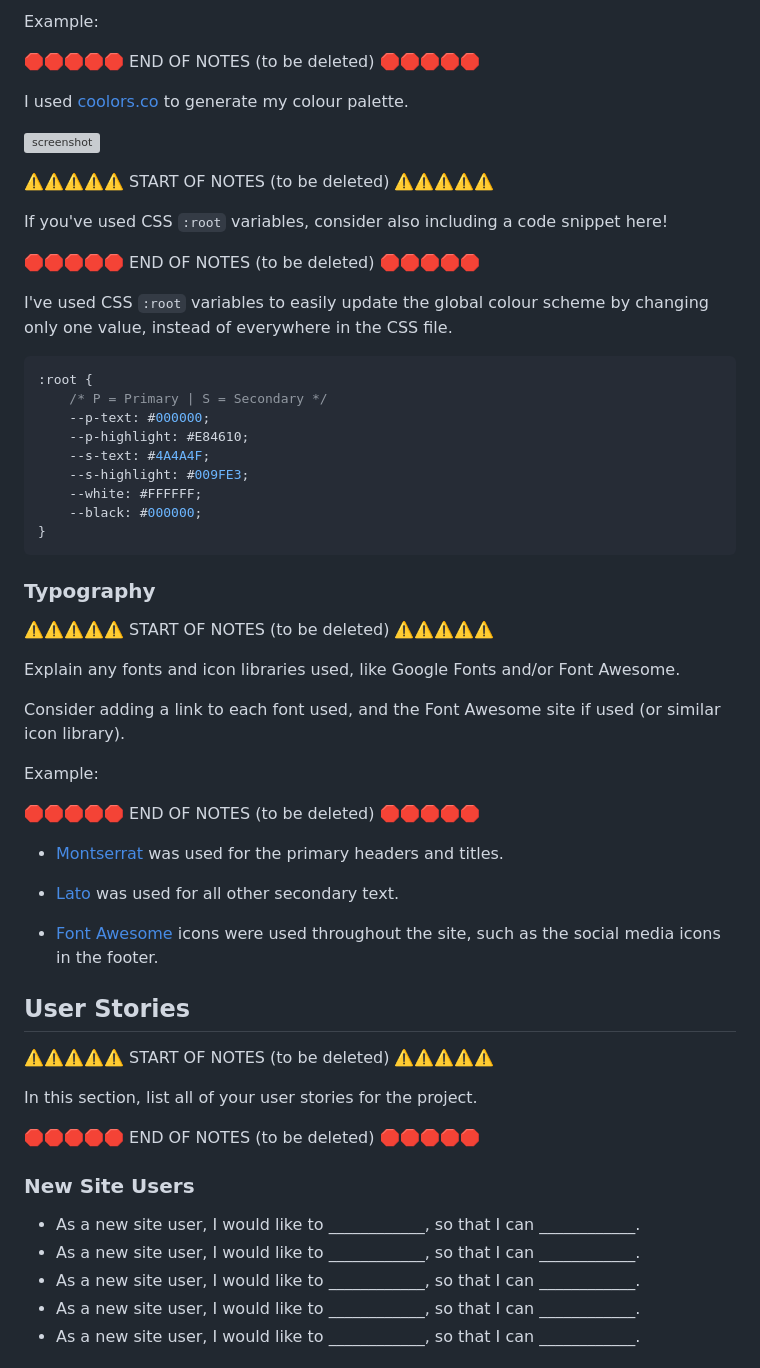
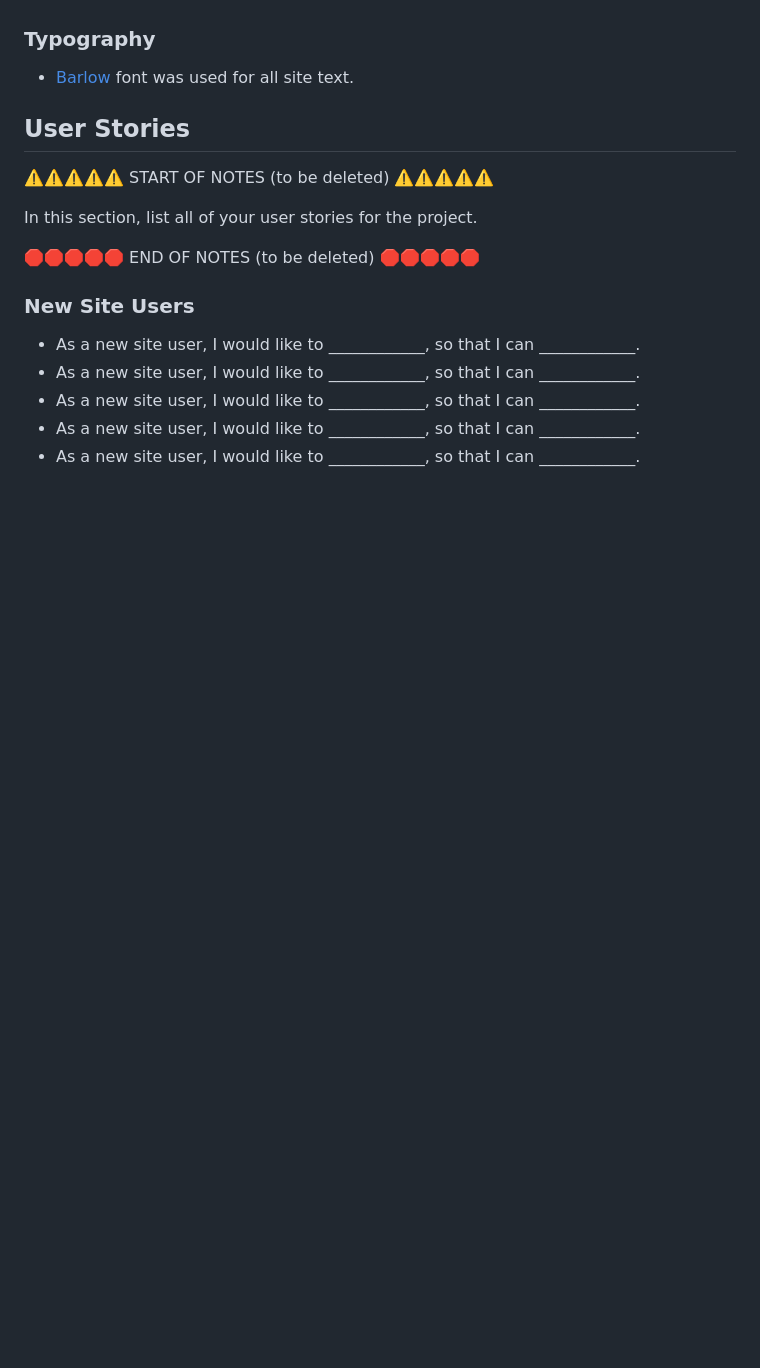
Before and after one commit to doctorandrewbrown/ageify, a Markdown page: README.md, the part around the change printed below. Rendered like a GitHub page; blank space fills up the shorter version; grey boxes are pictures that could not be loaded.

````diff
--- a/README.md
+++ b/README.md
@@ -59,48 +36,11 @@ When you add a colour to the palette, the URL is dynamically updated, making it
-Example:
-
-🛑🛑🛑🛑🛑 END OF NOTES (to be deleted) 🛑🛑🛑🛑🛑
-
-I used [coolors.co](https://coolors.co/e84610-009fe3-4a4a4f-445261-d63649-e6ecf0-000000) to generate my colour palette.
-
-![screenshot](documentation/coolors.png)
-
-⚠️⚠️⚠️⚠️⚠️ START OF NOTES (to be deleted) ⚠️⚠️⚠️⚠️⚠️
-
-If you've used CSS `:root` variables, consider also including a code snippet here!
-
-🛑🛑🛑🛑🛑 END OF NOTES (to be deleted) 🛑🛑🛑🛑🛑
-
-I've used CSS `:root` variables to easily update the global colour scheme by changing only one value, instead of everywhere in the CSS file.
-
-```css
-:root {
-    /* P = Primary | S = Secondary */
-    --p-text: #000000;
-    --p-highlight: #E84610;
-    --s-text: #4A4A4F;
-    --s-highlight: #009FE3;
-    --white: #FFFFFF;
-    --black: #000000;
-}
-```
 
 ### Typography
 
-⚠️⚠️⚠️⚠️⚠️ START OF NOTES (to be deleted) ⚠️⚠️⚠️⚠️⚠️
 
-Explain any fonts and icon libraries used, like Google Fonts and/or Font Awesome.
 
-Consider adding a link to each font used, and the Font Awesome site if used (or similar icon library).
+- [Barlow](https://fonts.google.com/specimen/Barlow?query=barlow) font was used for all site text.
 
-Example:
 
-🛑🛑🛑🛑🛑 END OF NOTES (to be deleted) 🛑🛑🛑🛑🛑
-
-- [Montserrat](https://fonts.google.com/specimen/Montserrat) was used for the primary headers and titles.
-
-- [Lato](https://fonts.google.com/specimen/Lato) was used for all other secondary text.
-
-- [Font Awesome](https://fontawesome.com) icons were used throughout the site, such as the social media icons in the footer.
 
 ## User Stories
 
````
Also changed, not shown: other parts of README.md (+22 -45 lines), documentation/colorhunt.png (added).
